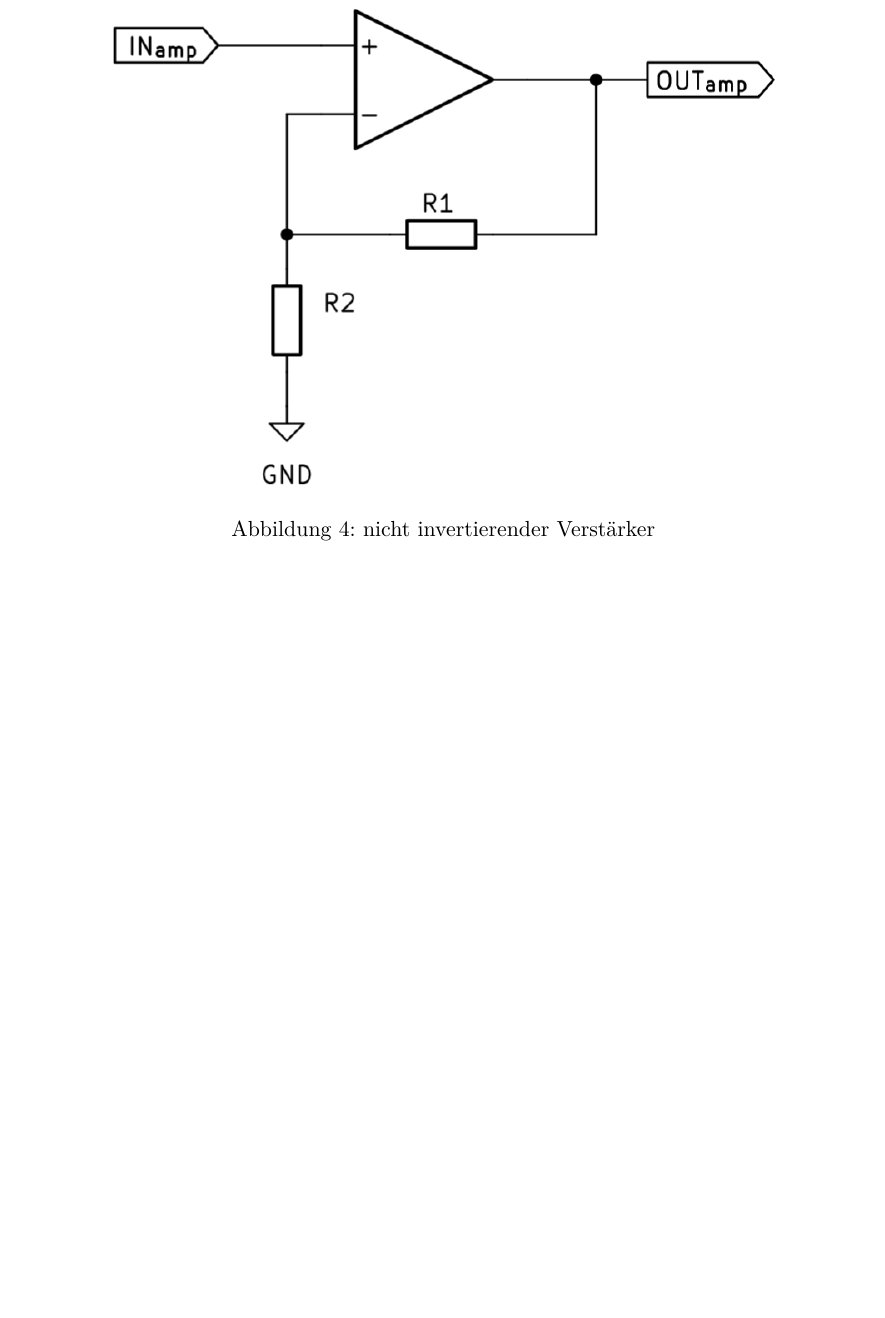
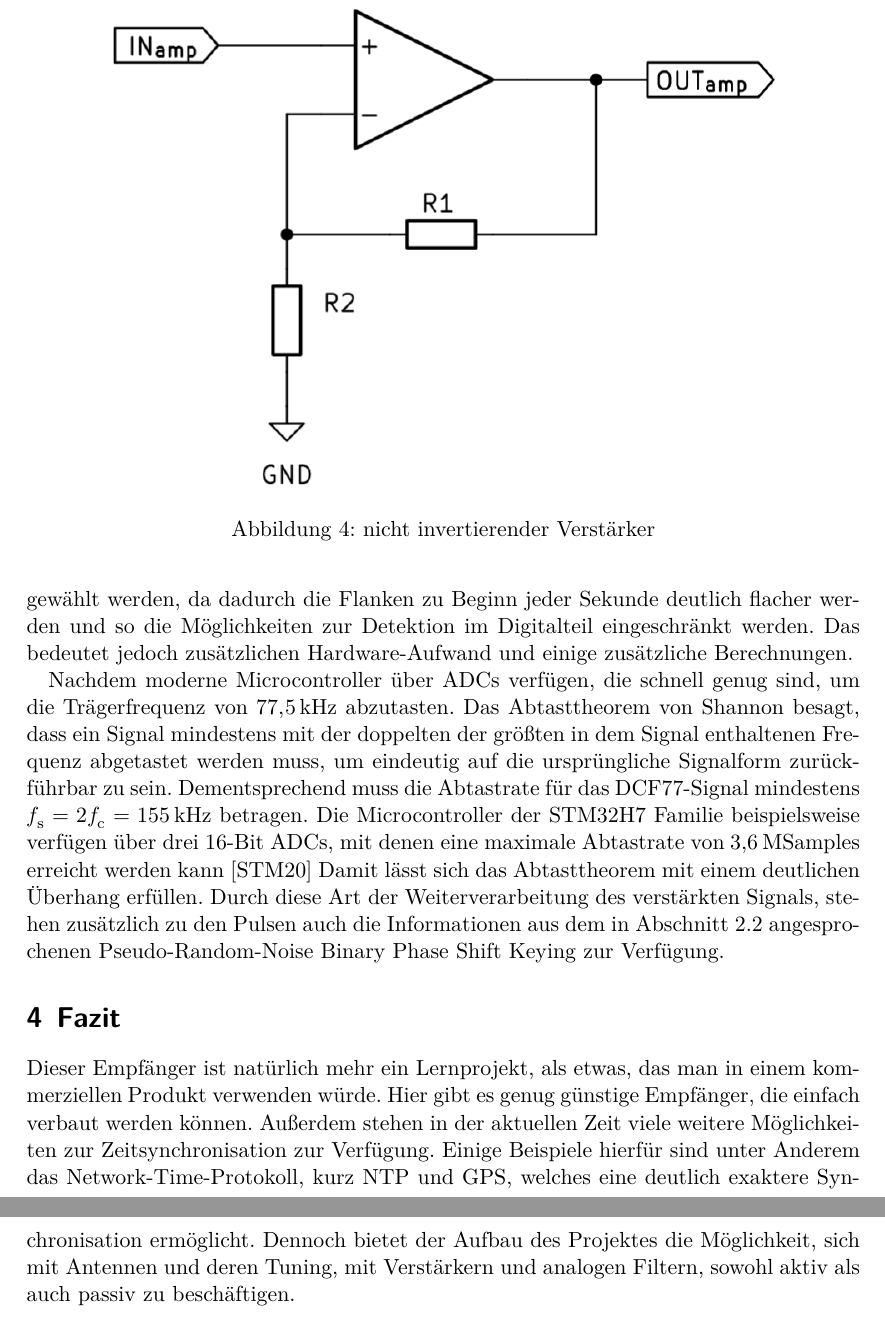
Before and after one commit to msch32/WSTX, a LaTeX document (Ausarbeitung/main.tex): part of page 8 of 8 before the commit and two parts of pages 8 and 9 of 10 after it, the two joined at a grey line, cut so that both start at the same text, the shorter picture padded with empty space. Compiled offline with XeLaTeX.

Commit message:
finish first pass

```diff
--- a/Ausarbeitung/main.tex
+++ b/Ausarbeitung/main.tex
@@ -8,6 +8,7 @@
 \usepackage{csquotes}
 \usepackage{tabularray}
 
+\usepackage[hidelinks]{hyperref}
 
 %including external figures
 \usepackage{graphicx}
@@ -186 +191,18 @@ Das Signal könnte jetzt noch weiter analog demoduliert werden.
+Zum Anderen darf die Zeitkonstante auch nicht zu lang gewählt werden, da dadurch die Flanken zu Beginn jeder Sekunde deutlich flacher werden und so die Möglichkeiten zur Detektion im Digitalteil eingeschränkt werden.
+Das bedeutet jedoch zusätzlichen Hardware-Aufwand und einige zusätzliche Berechnungen.
+
+Nachdem moderne Microcontroller über ADCs verfügen, die schnell genug sind, um die Trägerfrequenz von \qty{77.5}{\kHz} abzutasten.
+Das Abtasttheorem von Shannon besagt, dass ein Signal mindestens mit der doppelten der größten in dem Signal enthaltenen Frequenz abgetastet werden muss, um eindeutig auf die ursprüngliche Signalform zurückführbar zu sein.
+Dementsprechend muss die Abtastrate für das DCF77-Signal mindestens \(f_{\symup{s}} = 2 f_{\symup{c}} = \qty{155}{\kHz}\) betragen.
+Die Microcontroller der STM32H7 Familie beispielsweise verfügen über drei 16-Bit ADCs, mit denen eine maximale Abtastrate von \qty{3.6}{\mega\samples} erreicht werden kann~\cite{stmicroelectronics_getting_2020}
+Damit lässt sich das Abtasttheorem mit einem deutlichen Überhang erfüllen.
+Durch diese Art der Weiterverarbeitung des verstärkten Signals, stehen zusätzlich zu den Pulsen auch die Informationen aus dem in Abschnitt~\ref{sec:modulation} angesprochenen Pseudo-Random-Noise Binary Phase Shift Keying zur Verfügung.
+
+\section{Fazit}
+Dieser Empfänger ist natürlich mehr ein Lernprojekt, als etwas, das man in einem kommerziellen Produkt verwenden würde.
+Hier gibt es genug günstige Empfänger, die einfach verbaut werden können.
+Außerdem stehen in der aktuellen Zeit viele weitere Möglichkeiten zur Zeitsynchronisation zur Verfügung. Einige Beispiele hierfür sind unter Anderem das Network-Time-Protokoll, kurz NTP und GPS, welches eine deutlich exaktere Synchronisation ermöglicht.
+Dennoch bietet der Aufbau des Projektes die Möglichkeit, sich mit Antennen und deren Tuning, mit Verstärkern und analogen Filtern, sowohl aktiv als auch passiv zu beschäftigen.
+\clearpage
+\printbibliography
 \end{document}
```
Also changed, not shown: Ausarbeitung/main.bbl, Ausarbeitung/main.pdf, Ausarbeitung/main.tex (8 more changed lines), 7 other files.
